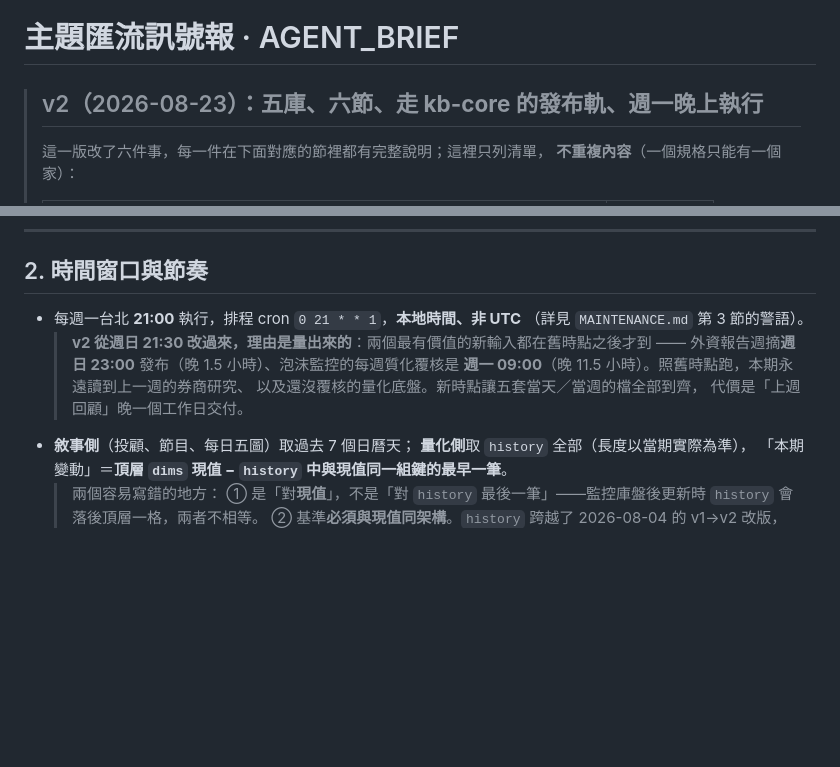
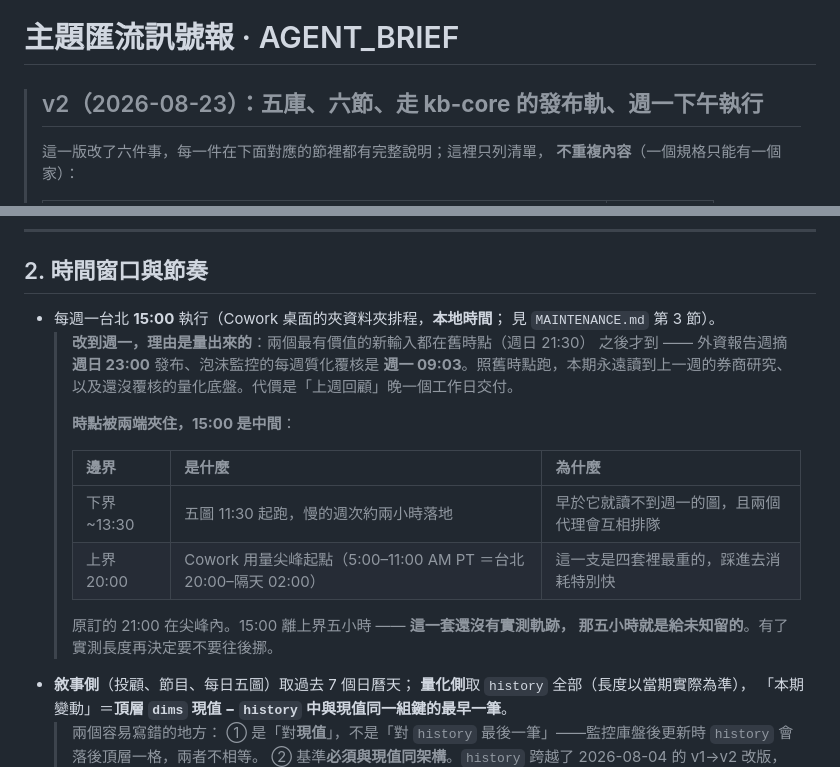
Before and after one commit to GunDamnBoy/convergence-weekly, a Markdown page: AGENT_BRIEF.md, 2 parts joined by grey strips. Drawn GitHub-style; blank space fills up the shorter version.

Commit message:
spec: 執行時點改到週一 15:00，並記下夾住它的兩個邊界
週一 21:00 落在 Cowork 用量尖峰（台北 20:00-02:00）內。改到 15:00。

§2 那條原本只寫了下界的理由（外資週摘週日 23:00、泡沫覆核週一 09:03），
現在補上上界（尖峰）與五圖落地時間，並改成一張表 —— 時點不是一個數字，
是兩個邊界夾出來的區間，只記數字的話下次動哪一邊都不知道會不會撞到。

同時拿掉 cron 的說法：這一套已經改成 Cowork 桌面的夾資料夾排程，沒有
cron 字串，時刻直接填台北時間（UTC 換算那個坑跟著雲端 trigger 一起消失）。

```diff
--- a/AGENT_BRIEF.md
+++ b/AGENT_BRIEF.md
@@ -1,6 +1,6 @@
 # 主題匯流訊號報 · AGENT_BRIEF
 
-> ## v2（2026-08-23）：**五庫、六節、走 kb-core 的發布軌、週一晚上執行**
+> ## v2（2026-08-23）：**五庫、六節、走 kb-core 的發布軌、週一下午執行**
 >
 > 這一版改了六件事，每一件在下面對應的節裡都有完整說明；這裡只列清單，
 > **不重複內容**（一個規格只能有一個家）：
@@ -174,13 +174,22 @@ index.json: title, updated, days[{date,weekday,headline,charts,themes[],slots[]}
 
 ## 2. 時間窗口與節奏
 
-- 每週一台北 **21:00** 執行，排程 cron `0 21 * * 1`，**本地時間、非 UTC**
-  （詳見 `MAINTENANCE.md` 第 3 節的警語）。
-  > **v2 從週日 21:30 改過來，理由是量出來的**：兩個最有價值的新輸入都在舊時點之後才到 ——
-  > 外資報告週摘**週日 23:00** 發布（晚 1.5 小時）、泡沫監控的每週質化覆核是
-  > **週一 09:00**（晚 11.5 小時）。照舊時點跑，本期永遠讀到上一週的券商研究、
-  > 以及還沒覆核的量化底盤。新時點讓五套當天／當週的檔全部到齊，
-  > 代價是「上週回顧」晚一個工作日交付。
+- 每週一台北 **15:00** 執行（Cowork 桌面的夾資料夾排程，**本地時間**；
+  見 `MAINTENANCE.md` 第 3 節）。
+  > **改到週一，理由是量出來的**：兩個最有價值的新輸入都在舊時點（週日 21:30）
+  > 之後才到 —— 外資報告週摘**週日 23:00** 發布、泡沫監控的每週質化覆核是
+  > **週一 09:03**。照舊時點跑，本期永遠讀到上一週的券商研究、
+  > 以及還沒覆核的量化底盤。代價是「上週回顧」晚一個工作日交付。
+  >
+  > **時點被兩端夾住，15:00 是中間**：
+  >
+  > | 邊界 | 是什麼 | 為什麼 |
+  > |---|---|---|
+  > | 下界 ~13:30 | 五圖 11:30 起跑，慢的週次約兩小時落地 | 早於它就讀不到週一的圖，且兩個代理會互相排隊 |
+  > | 上界 20:00 | Cowork 用量尖峰起點（5:00–11:00 AM PT ＝台北 20:00–隔天 02:00） | 這一支是四套裡最重的，踩進去消耗特別快 |
+  >
+  > 原訂的 21:00 在尖峰內。15:00 離上界五小時 —— **這一套還沒有實測軌跡，
+  > 那五小時就是給未知留的**。有了實測長度再決定要不要往後挪。
 - **敘事側**（投顧、節目、每日五圖）取過去 7 個日曆天；
   **量化側**取 `history` 全部（長度以當期實際為準），
   「本期變動」＝**頂層 `dims` 現值 − `history` 中與現值同一組鍵的最早一筆**。
```
Also changed, not shown: other parts of AGENT_BRIEF.md (+1 -1 lines).
